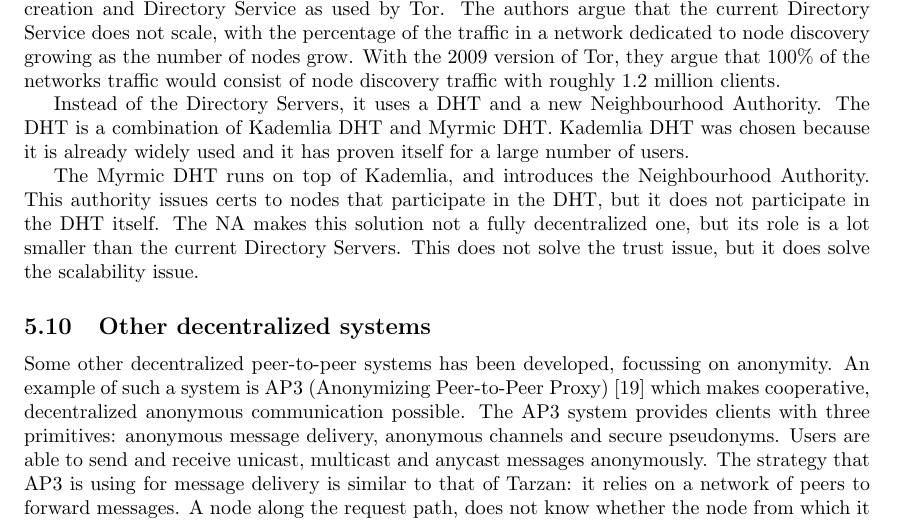
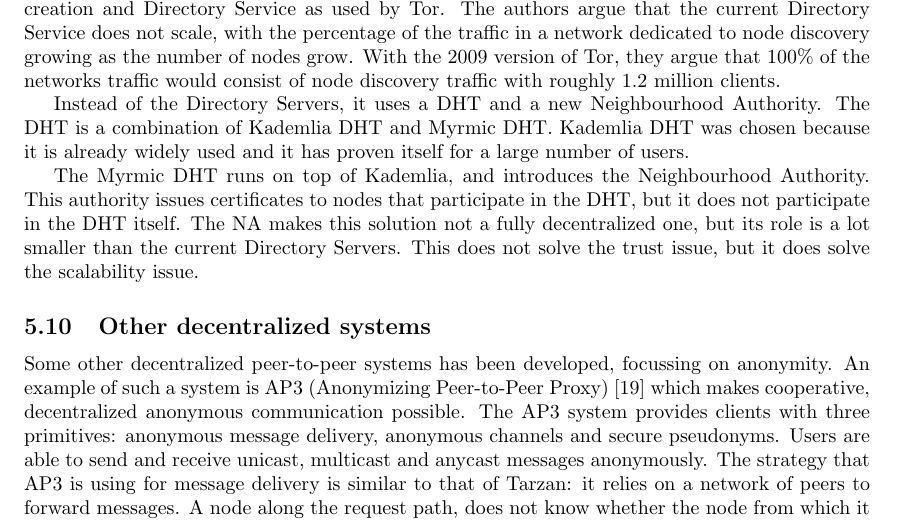
Before and after one commit to rjagerman/ANON, a LaTeX paper (paper.tex): part of page 11 of 15, cut so that both start at the same text. Compiled offline with pdfLaTeX.

Commit message:
changed certs to certificates

```diff
--- a/paper.tex
+++ b/paper.tex
@@ -299,7 +299,7 @@
 
 		Instead of the Directory Servers, it uses a DHT and a new Neighbourhood Authority. The DHT is a combination of Kademlia DHT and Myrmic DHT. Kademlia DHT was chosen because it is already widely used and it has proven itself for a large number of users.
 
-		The Myrmic DHT runs on top of Kademlia, and introduces the Neighbourhood Authority. This authority issues certs to nodes that participate in the DHT, but it does not participate in the DHT itself. The NA makes this solution not a fully decentralized one, but its role is a lot smaller than the current Directory Servers. This does not solve the trust issue, but it does solve the scalability issue.
+		The Myrmic DHT runs on top of Kademlia, and introduces the Neighbourhood Authority. This authority issues certificates to nodes that participate in the DHT, but it does not participate in the DHT itself. The NA makes this solution not a fully decentralized one, but its role is a lot smaller than the current Directory Servers. This does not solve the trust issue, but it does solve the scalability issue.
 
 	\subsection{Other decentralized systems}
 		Some other decentralized peer-to-peer systems has been developed, focussing on anonymity. An example of such a system is AP3 (Anonymizing Peer-to-Peer Proxy) \cite{mislove2004ap3} which makes cooperative, decentralized anonymous communication possible. The AP3 system provides clients with three primitives: anonymous message delivery, anonymous channels and secure pseudonyms. Users are able to send and receive unicast, multicast and anycast messages anonymously. The strategy that AP3 is using for message delivery is similar to that of Tarzan: it relies on a network of peers to forward messages. A node along the request path, does not know whether the node from which it receives a message is the message's originator or simply another forwarding peer.
```
